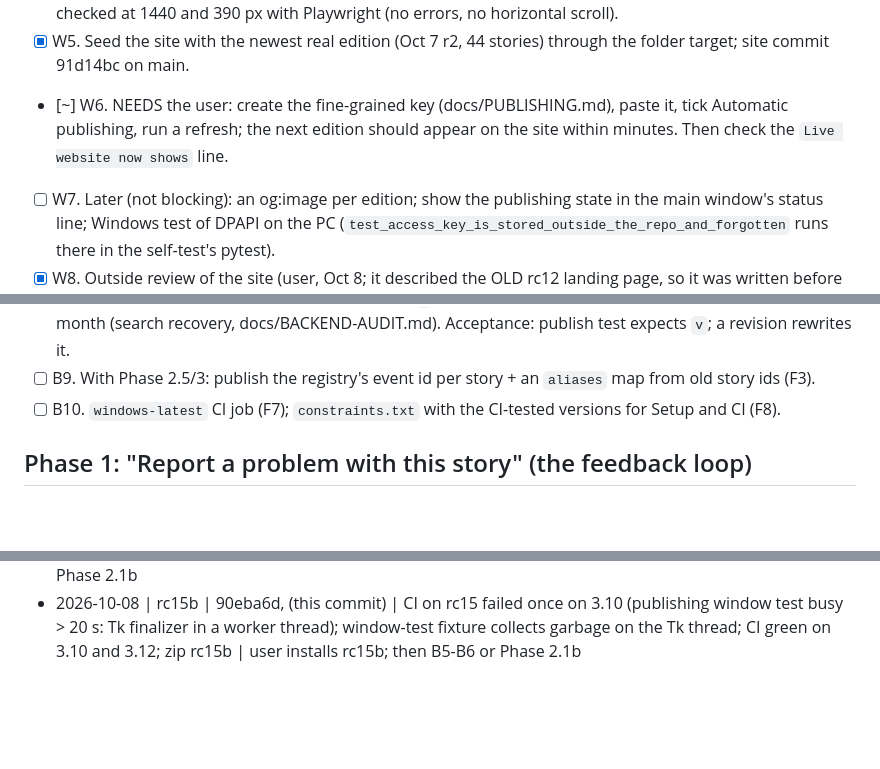
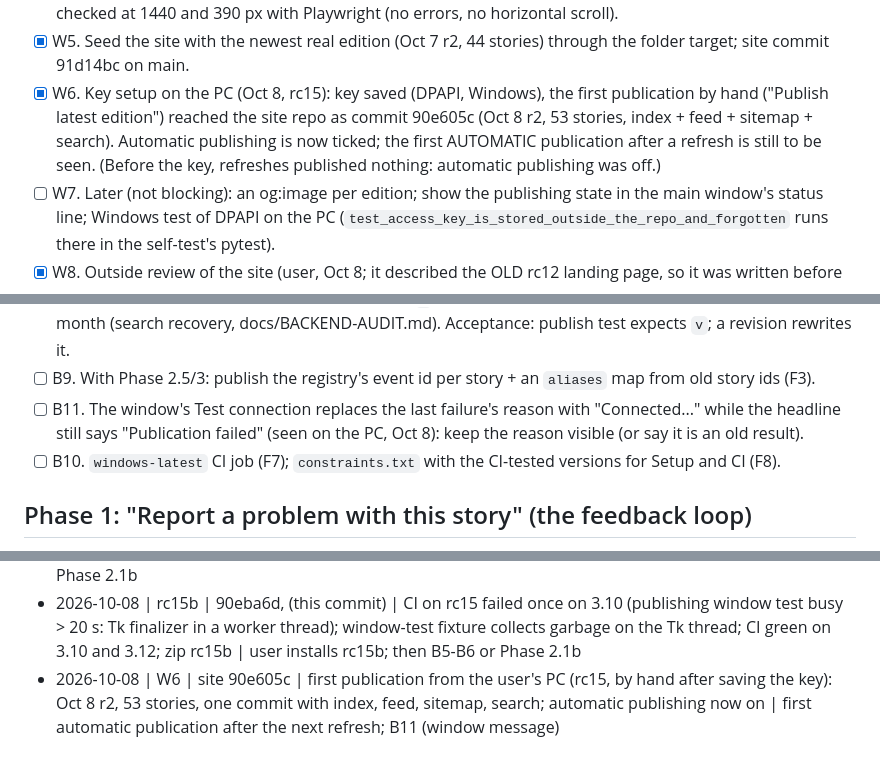
Before and after one commit to timeitself1-cpu/Agent-Reach-Daily-Edition, a Markdown page: docs/PLAN.md, 3 parts joined by grey strips. GitHub-like rendering; blank space fills up the shorter version.

```diff
--- a/docs/PLAN.md
+++ b/docs/PLAN.md
@@ -171,9 +171,10 @@ new agents, new LLM infrastructure, accounts, databases, pipeline changes.
       Technology / Science & AI / World, archive, about (method, coverage, corrections, privacy, app), 404;
       checked at 1440 and 390 px with Playwright (no errors, no horizontal scroll).
 - [x] W5. Seed the site with the newest real edition (Oct 7 r2, 44 stories) through the folder target; site commit 91d14bc on main.
-- [~] W6. NEEDS the user: create the fine-grained key (docs/PUBLISHING.md), paste it, tick Automatic
-      publishing, run a refresh; the next edition should appear on the site within minutes. Then check the
-      `Live website now shows` line.
+- [x] W6. Key setup on the PC (Oct 8, rc15): key saved (DPAPI, Windows), the first publication by hand
+      ("Publish latest edition") reached the site repo as commit 90e605c (Oct 8 r2, 53 stories, index + feed +
+      sitemap + search). Automatic publishing is now ticked; the first AUTOMATIC publication after a refresh is
+      still to be seen. (Before the key, refreshes published nothing: automatic publishing was off.)
 - [ ] W7. Later (not blocking): an og:image per edition; show the publishing state in the main window's status
       line; Windows test of DPAPI on the PC (`test_access_key_is_stored_outside_the_repo_and_forgotten` runs
       there in the self-test's pytest).
@@ -207,6 +208,8 @@ Goal: the step that feeds the live site is as safe as the rest. One commit and o
 - [ ] B8b. Search entries carry their edition's revision (`v`, optional field) so the site can refetch a stale
       cached month (search recovery, docs/BACKEND-AUDIT.md). Acceptance: publish test expects `v`; a revision rewrites it.
 - [ ] B9. With Phase 2.5/3: publish the registry's event id per story + an `aliases` map from old story ids (F3).
+- [ ] B11. The window's Test connection replaces the last failure's reason with "Connected..." while the headline
+      still says "Publication failed" (seen on the PC, Oct 8): keep the reason visible (or say it is an old result).
 - [ ] B10. `windows-latest` CI job (F7); `constraints.txt` with the CI-tested versions for Setup and CI (F8).
 
 ## Phase 1: "Report a problem with this story" (the feedback loop)
@@ -375,3 +378,4 @@ Each rule starts from quotes in `docs/REAL-EDITION-FINDINGS.md`; each gets a fix
 - 2026-10-08 | backend audit | (this commit) | audit of rc14 (pipeline, worker, store, publisher): 510 passed (Tk, xvfb), pyflakes clean; 14 findings, 2 high (removed stories return after a revision: 28/144 on fixtures; failed upload waits a day); Phase B + docs/BACKEND-AUDIT.md | user decides: Phase B (rc15) now, or wait for the rc14 self-test zip (Phase 2.1b)
 - 2026-10-08 | B1-B4, B7 | bcf298a, 30cf56e, 8ec5bf0, 0f44921, (this commit) | rc15: removed stories stay off in later revisions (0 of 144 back, was 28), hourly catch-up of a failed upload, website before podcast, key-expiry warning; full suite with Tk green | user installs rc15 (and runs the rc14/rc15 self-test); then B5-B6 or Phase 2.1b
 - 2026-10-08 | rc15b | 90eba6d, (this commit) | CI on rc15 failed once on 3.10 (publishing window test busy > 20 s: Tk finalizer in a worker thread); window-test fixture collects garbage on the Tk thread; CI green on 3.10 and 3.12; zip rc15b | user installs rc15b; then B5-B6 or Phase 2.1b
+- 2026-10-08 | W6 | site 90e605c | first publication from the user's PC (rc15, by hand after saving the key): Oct 8 r2, 53 stories, one commit with index, feed, sitemap, search; automatic publishing now on | first automatic publication after the next refresh; B11 (window message)
```
Also changed, not shown: BUILD.md (+3 -3 lines), HANDOFF.md (+2 -2 lines).
